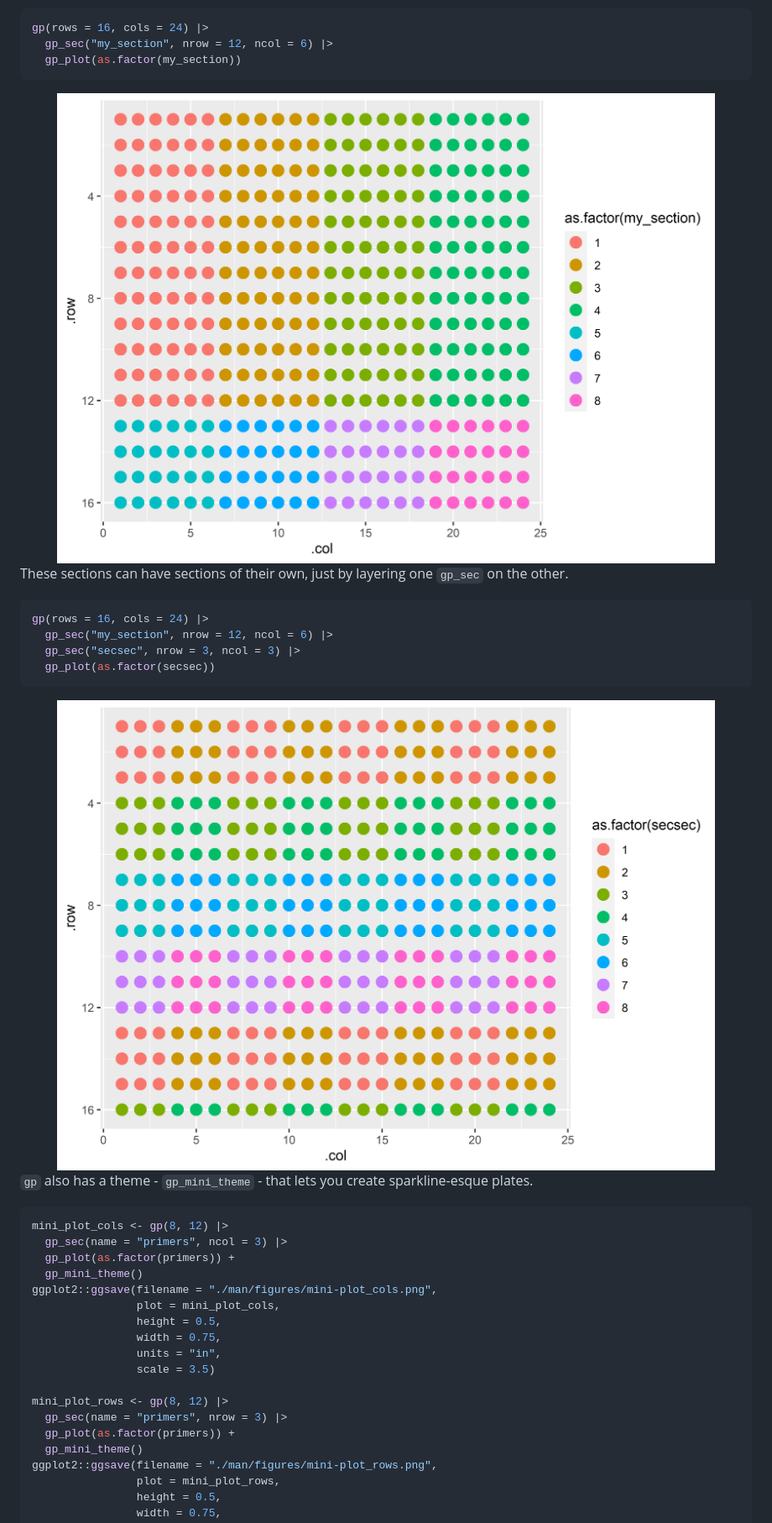
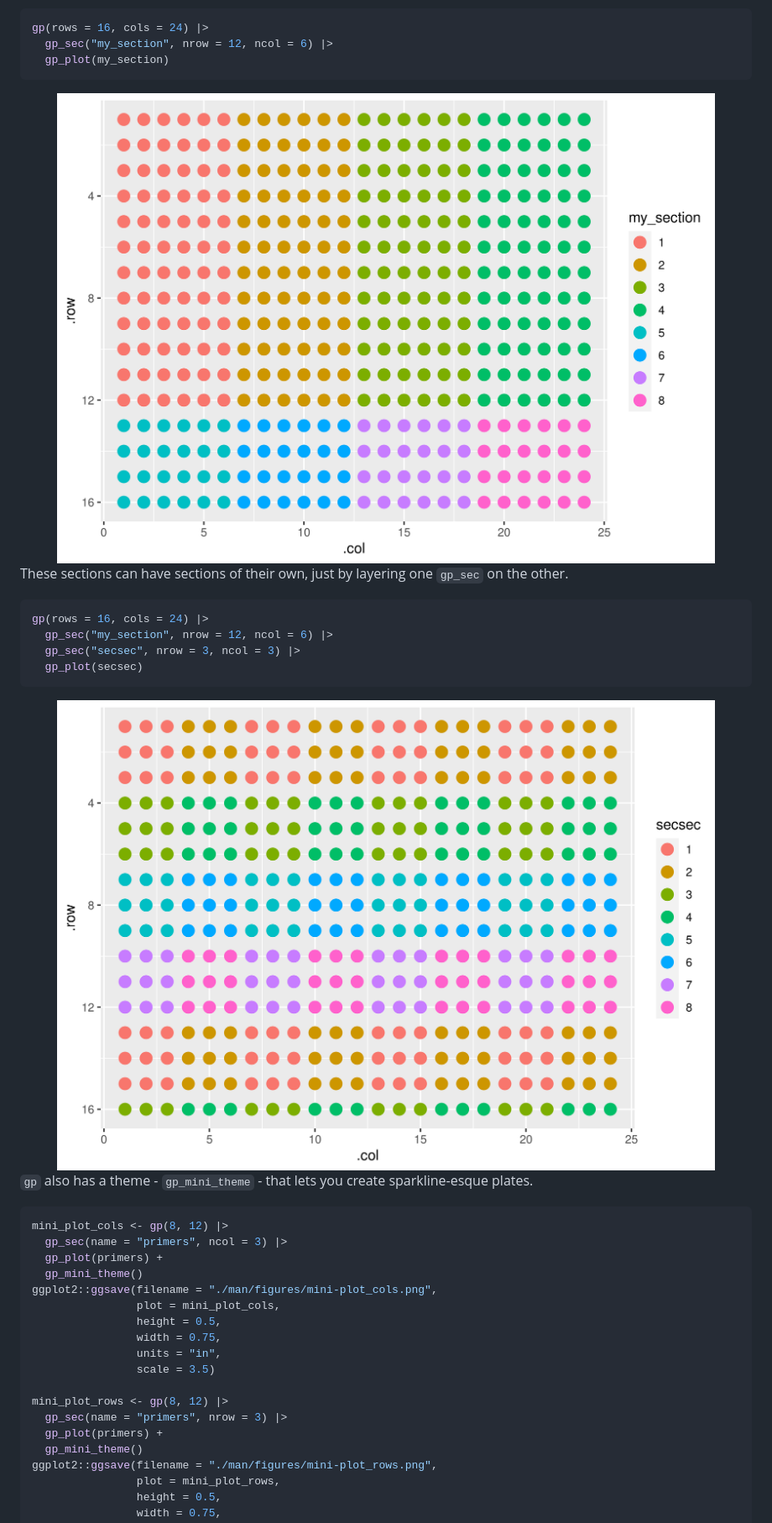
Before and after one commit to KaiAragaki/gplate, a Markdown page: README.md, the part around one of its changes. Shown at 84% size. GitHub-like rendering; pictures changed too: man/figures/README-unnamed-chunk-2-1.png, man/figures/README-unnamed-chunk-3-1.png.

Commit message:
rebuild readme

````diff
--- a/README.md
+++ b/README.md
@@ -45,7 +45,7 @@ rectangular ‘sections’ to our plates:
 ``` r
 gp(rows = 16, cols = 24) |>
   gp_sec("my_section", nrow = 12, ncol = 6) |>
-  gp_plot(as.factor(my_section))
+  gp_plot(my_section)
 ```
 
 <img src="man/figures/README-unnamed-chunk-2-1.png" width="100%" />
@@ -57,7 +57,7 @@ These sections can have sections of their own, just by layering one
 gp(rows = 16, cols = 24) |>
   gp_sec("my_section", nrow = 12, ncol = 6) |>
   gp_sec("secsec", nrow = 3, ncol = 3) |>
-  gp_plot(as.factor(secsec))
+  gp_plot(secsec)
 ```
 
 <img src="man/figures/README-unnamed-chunk-3-1.png" width="100%" />
@@ -68,7 +68,7 @@ sparkline-esque plates.
 ``` r
 mini_plot_cols <- gp(8, 12) |>
   gp_sec(name = "primers", ncol = 3) |>
-  gp_plot(as.factor(primers)) +
+  gp_plot(primers) +
   gp_mini_theme()
 ggplot2::ggsave(filename = "./man/figures/mini-plot_cols.png",
                 plot = mini_plot_cols,
@@ -79,7 +79,7 @@ ggplot2::ggsave(filename = "./man/figures/mini-plot_cols.png",
 
 mini_plot_rows <- gp(8, 12) |>
   gp_sec(name = "primers", nrow = 3) |>
-  gp_plot(as.factor(primers)) +
+  gp_plot(primers) +
   gp_mini_theme()
 ggplot2::ggsave(filename = "./man/figures/mini-plot_rows.png",
                 plot = mini_plot_rows,
````
Also changed, not shown: other parts of README.md (+1 -1 lines), man/figures/README-example-1.png, 1 other file.
